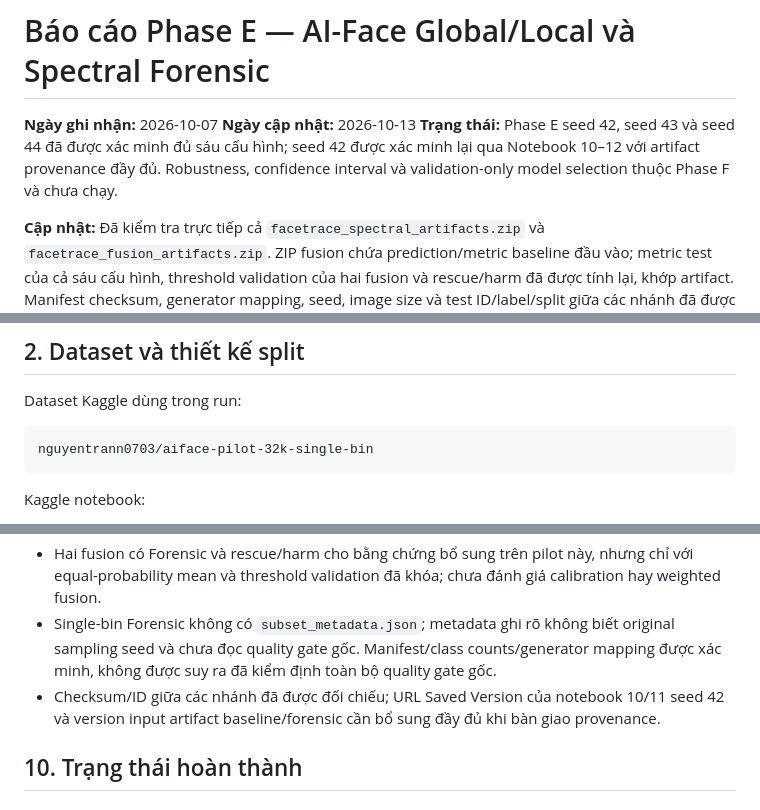
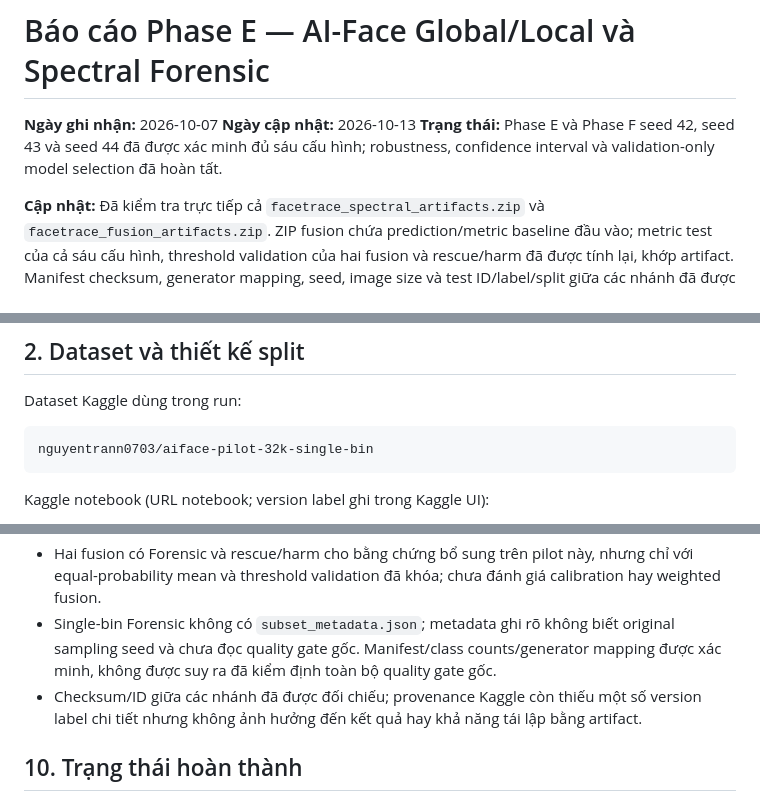
Before and after one commit to AIVIETNAM-AIO-DinhBao/FaceTrace, a Markdown page: docs/aiface-phase-e-report.md, 3 parts joined by grey strips. Drawn GitHub-style.

````diff
--- a/docs/aiface-phase-e-report.md
+++ b/docs/aiface-phase-e-report.md
@@ -2,7 +2,7 @@
 
 **Ngày ghi nhận:** 2026-10-07
 **Ngày cập nhật:** 2026-10-13
-**Trạng thái:** Phase E seed 42, seed 43 và seed 44 đã được xác minh đủ sáu cấu hình; seed 42 được xác minh lại qua Notebook 10–12 với artifact provenance đầy đủ. Robustness, confidence interval và validation-only model selection thuộc Phase F và chưa chạy.
+**Trạng thái:** Phase E và Phase F seed 42, seed 43 và seed 44 đã được xác minh đủ sáu cấu hình; robustness, confidence interval và validation-only model selection đã hoàn tất.
 
 **Cập nhật:** Đã kiểm tra trực tiếp cả `facetrace_spectral_artifacts.zip` và `facetrace_fusion_artifacts.zip`. ZIP fusion chứa prediction/metric baseline đầu vào; metric test của cả sáu cấu hình, threshold validation của hai fusion và rescue/harm đã được tính lại, khớp artifact. Manifest checksum, generator mapping, seed, image size và test ID/label/split giữa các nhánh đã được đối chiếu.
 
@@ -31,5 +31,5 @@ Dataset Kaggle dùng trong run:
 nguyentrann0703/aiface-pilot-32k-single-bin
 ```
 
-Kaggle notebook:
+Kaggle notebook (URL notebook; version label ghi trong Kaggle UI):
 
@@ -482,7 +484,7 @@ degradation cần được báo cáo condition-by-condition thay vì gộp thàn
 - Seed 42/43/44 đã được chạy full; robustness, bootstrap confidence interval và validation-only model selection đã hoàn tất trong Phase F.
 - Hai fusion có Forensic và rescue/harm cho bằng chứng bổ sung trên pilot này, nhưng chỉ với equal-probability mean và threshold validation đã khóa; chưa đánh giá calibration hay weighted fusion.
 - Single-bin Forensic không có `subset_metadata.json`; metadata ghi rõ không biết original sampling seed và chưa đọc quality gate gốc. Manifest/class counts/generator mapping được xác minh, không được suy ra đã kiểm định toàn bộ quality gate gốc.
-- Checksum/ID giữa các nhánh đã được đối chiếu; URL Saved Version của notebook 10/11 seed 42 và version input artifact baseline/forensic cần bổ sung đầy đủ khi bàn giao provenance.
+- Checksum/ID giữa các nhánh đã được đối chiếu; provenance Kaggle còn thiếu một số version label chi tiết nhưng không ảnh hưởng đến kết quả hay khả năng tái lập bằng artifact.
 
 ## 10. Trạng thái hoàn thành
 
````
Also changed, not shown: other parts of docs/aiface-phase-e-report.md (+9 -8 lines).
